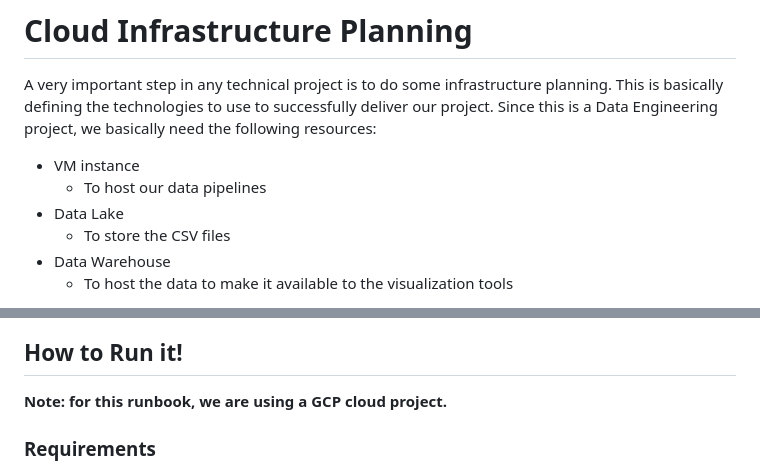
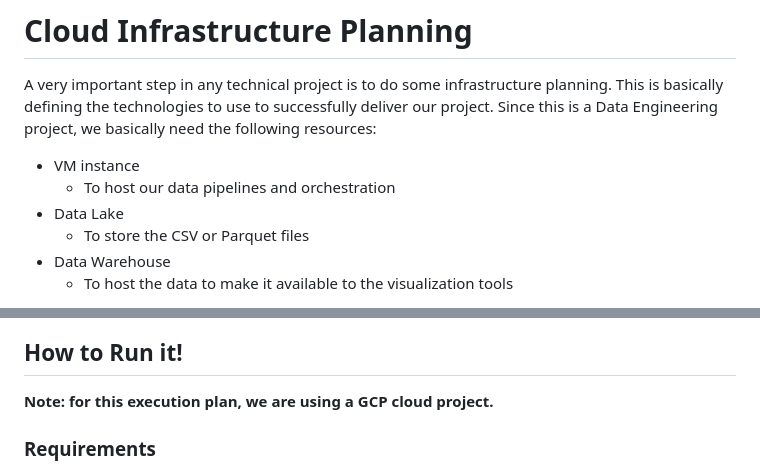
Before and after one commit to ozkary/data-engineering-mta-turnstile, a Markdown page: Step2-Cloud-Infrastructure/README.md, 2 parts joined by grey strips. Drawn GitHub-style.

```diff
--- a/Step2-Cloud-Infrastructure/README.md
+++ b/Step2-Cloud-Infrastructure/README.md
@@ -3,9 +3,9 @@
 A very important step in any technical project is to do some infrastructure planning. This is basically defining the technologies to use to successfully deliver our project. Since this is a Data Engineering project, we basically need the following resources:
 
 - VM instance
-    - To host our data pipelines
+    - To host our data pipelines and orchestration
 - Data Lake
-    - To store the CSV files
+    - To store the CSV or Parquet files
 - Data Warehouse
   - To host the data to make it available to the visualization tools
 
@@ -15,7 +15,7 @@ We are building a cross-cloud platform solution, so we stick with technologies t
 
 ## How to Run it!
 
-**Note: for this runbook, we are using a GCP cloud project.**
+**Note: for this execution plan, we are using a GCP cloud project.**
 
 ### Requirements
 
```
Also changed, not shown: Step3-Orchestration/README.md (added, +104 -0 lines), images/mta-orchestration.png (added), 10 other files.
